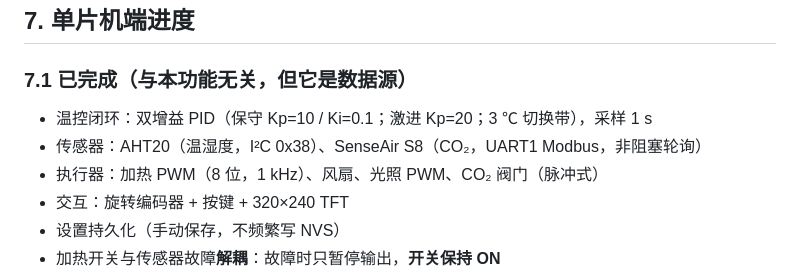
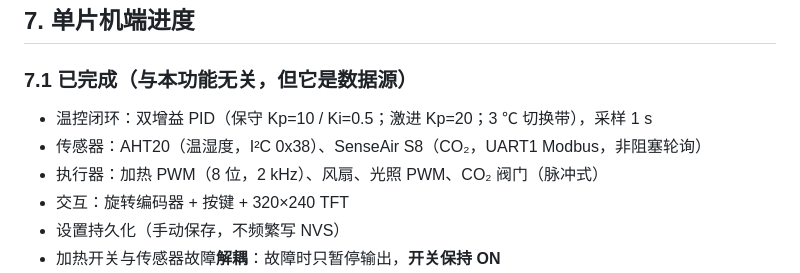
Before and after one commit to emila58035/Cell_incubator, a Markdown page: docs/REMOTE_ACCESS.md, the part around the change. Rendered like a GitHub page.

```diff
--- a/docs/REMOTE_ACCESS.md
+++ b/docs/REMOTE_ACCESS.md
@@ -661,9 +661,9 @@ pio device monitor -p COM22                        # 看日志与 payload
 
 ### 7.1 已完成（与本功能无关，但它是数据源）
 
-- 温控闭环：双增益 PID（保守 Kp=10 / Ki=0.1；激进 Kp=20；3 ℃ 切换带），采样 1 s
+- 温控闭环：双增益 PID（保守 Kp=10 / Ki=0.5；激进 Kp=20；3 ℃ 切换带），采样 1 s
 - 传感器：AHT20（温湿度，I²C 0x38）、SenseAir S8（CO₂，UART1 Modbus，非阻塞轮询）
-- 执行器：加热 PWM（8 位，1 kHz）、风扇、光照 PWM、CO₂ 阀门（脉冲式）
+- 执行器：加热 PWM（8 位，2 kHz）、风扇、光照 PWM、CO₂ 阀门（脉冲式）
 - 交互：旋转编码器 + 按键 + 320×240 TFT
 - 设置持久化（手动保存，不频繁写 NVS）
 - 加热开关与传感器故障**解耦**：故障时只暂停输出，**开关保持 ON**
```
Also changed, not shown: README.md (+3 -3 lines).
